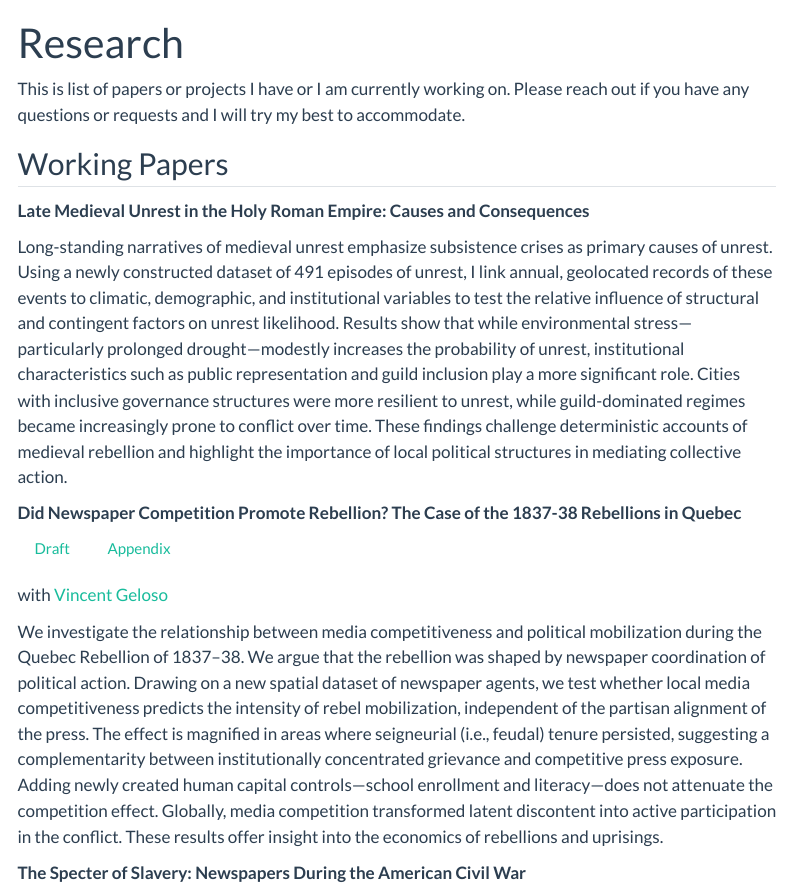
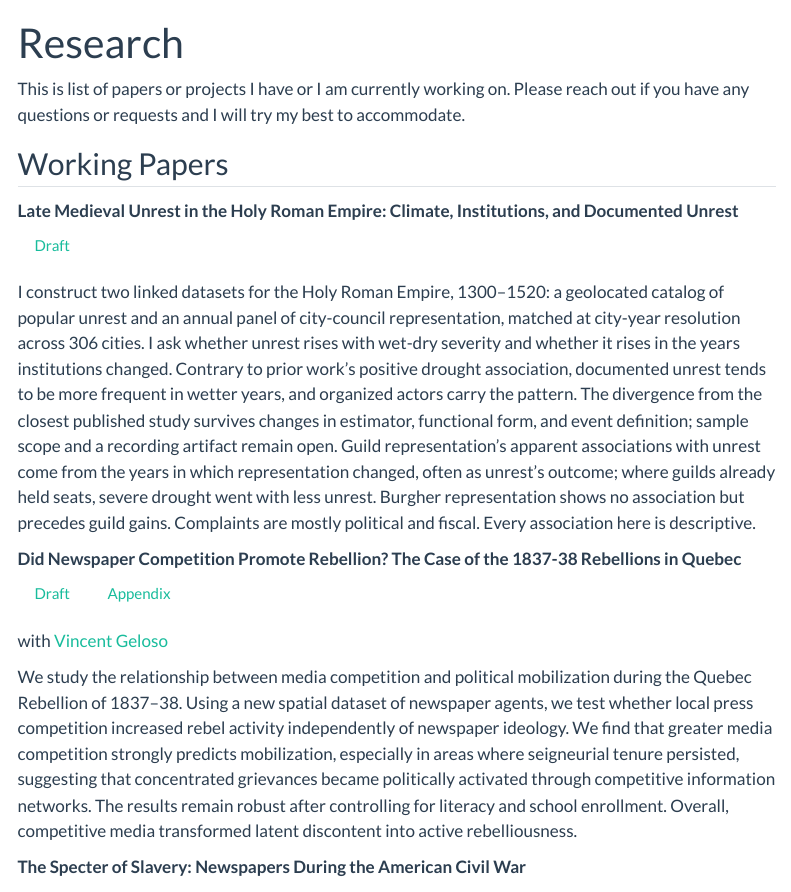
Before and after one commit to patrickjcrawford/patrickjcrawford.github.io, a Quarto document (research.qmd): the page in a window 1100 px wide, from its top. Rendered offline with R 4.5, knitr and Pandoc in place of Quarto, with nearby package versions; menus at the side of the page are left out.

Commit message:
Add HRE-Unrest draft and refresh both working-paper abstracts
Co-Authored-By: Claude Opus 5.5 <noreply@anthropic.com>

```diff
--- a/research.qmd
+++ b/research.qmd
@@ -16,10 +16,10 @@ Check back later
 
 ## Working Papers
 
-**Late Medieval Unrest in the Holy Roman Empire: Causes and Consequences**
+**Late Medieval Unrest in the Holy Roman Empire: Climate, Institutions, and Documented Unrest** [[Draft](files/Crawford_HRE-Unrest_Draft.pdf){.btn}]{.aside}
 
 ::: {.callout collapse="true" title="Abstract"}
-Long-standing narratives of medieval unrest emphasize subsistence crises as primary causes of unrest. Using a newly constructed dataset of 491 episodes of unrest, I link annual, geolocated records of these events to climatic, demographic, and institutional variables to test the relative influence of structural and contingent factors on unrest likelihood. Results show that while environmental stress—particularly prolonged drought—modestly increases the probability of unrest, institutional characteristics such as public representation and guild inclusion play a more significant role. Cities with inclusive governance structures were more resilient to unrest, while guild-dominated regimes became increasingly prone to conflict over time. These findings challenge deterministic accounts of medieval rebellion and highlight the importance of local political structures in mediating collective action.
+I construct two linked datasets for the Holy Roman Empire, 1300--1520: a geolocated catalog of popular unrest and an annual panel of city-council representation, matched at city-year resolution across 306 cities. I ask whether unrest rises with wet-dry severity and whether it rises in the years institutions changed. Contrary to prior work's positive drought association, documented unrest tends to be more frequent in wetter years, and organized actors carry the pattern. The divergence from the closest published study survives changes in estimator, functional form, and event definition; sample scope and a recording artifact remain open. Guild representation's apparent associations with unrest come from the years in which representation changed, often as unrest's outcome; where guilds already held seats, severe drought went with less unrest. Burgher representation shows no association but precedes guild gains. Complaints are mostly political and fiscal. Every association here is descriptive.
 :::
 
 **Did Newspaper Competition Promote Rebellion? The Case of the 1837-38 Rebellions in Quebec** [[Draft](https://papers.ssrn.com/sol3/papers.cfm?abstract_id=6675602){.btn} [Appendix](files/LC-Rebellion_Appendix.pdf){.btn}]{.aside}
@@ -29,7 +29,7 @@ with [Vincent Geloso](https://vincentgeloso.com)
 :::
 
 ::: {.callout collapse="true" title="Abstract"}
-We investigate the relationship between media competitiveness and political mobilization during the Quebec Rebellion of 1837--38. We argue that the rebellion was shaped by newspaper coordination of political action. Drawing on a new spatial dataset of newspaper agents, we test whether local media competitiveness predicts the intensity of rebel mobilization, independent of the partisan alignment of the press. The effect is magnified in areas where seigneurial (i.e., feudal) tenure persisted, suggesting a complementarity between institutionally concentrated grievance and competitive press exposure. Adding newly created human capital controls---school enrollment and literacy---does not attenuate the competition effect. Globally, media competition transformed latent discontent into active participation in the conflict. These results offer insight into the economics of rebellions and uprisings.
+We study the relationship between media competition and political mobilization during the Quebec Rebellion of 1837--38. Using a new spatial dataset of newspaper agents, we test whether local press competition increased rebel activity independently of newspaper ideology. We find that greater media competition strongly predicts mobilization, especially in areas where seigneurial tenure persisted, suggesting that concentrated grievances became politically activated through competitive information networks. The results remain robust after controlling for literacy and school enrollment. Overall, competitive media transformed latent discontent into active rebelliousness.
 :::
 
 **The Specter of Slavery: Newspapers During the American Civil War** <!-- [[Draft](files/draft.pdf){.btn .btn-outline-warning} [Code](https://github.com/){.btn .btn-outline-warning}]{.aside} -->
```
Also changed, not shown: docs/search.json, files/Crawford_HRE-Unrest_Draft.pdf (added), 8 other files.
